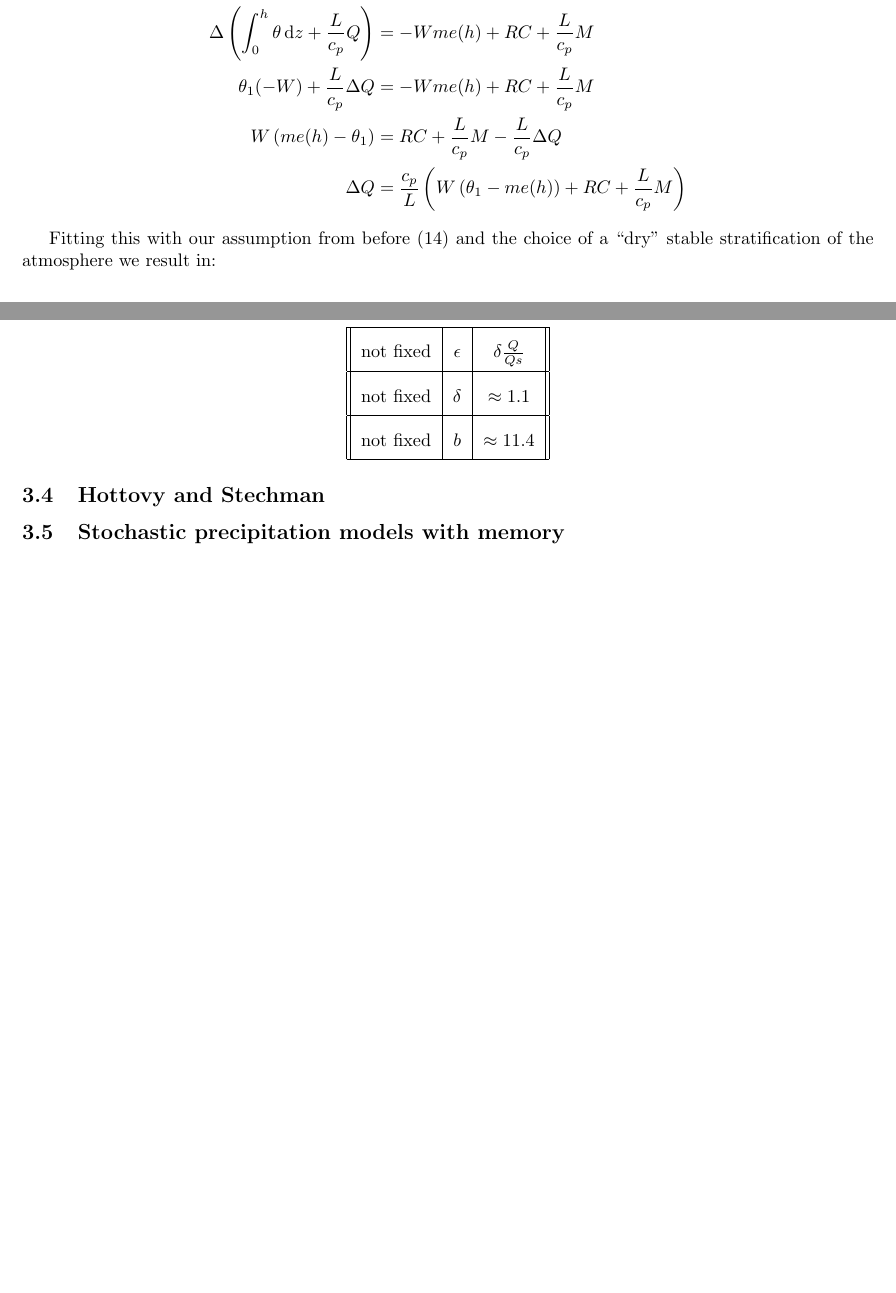
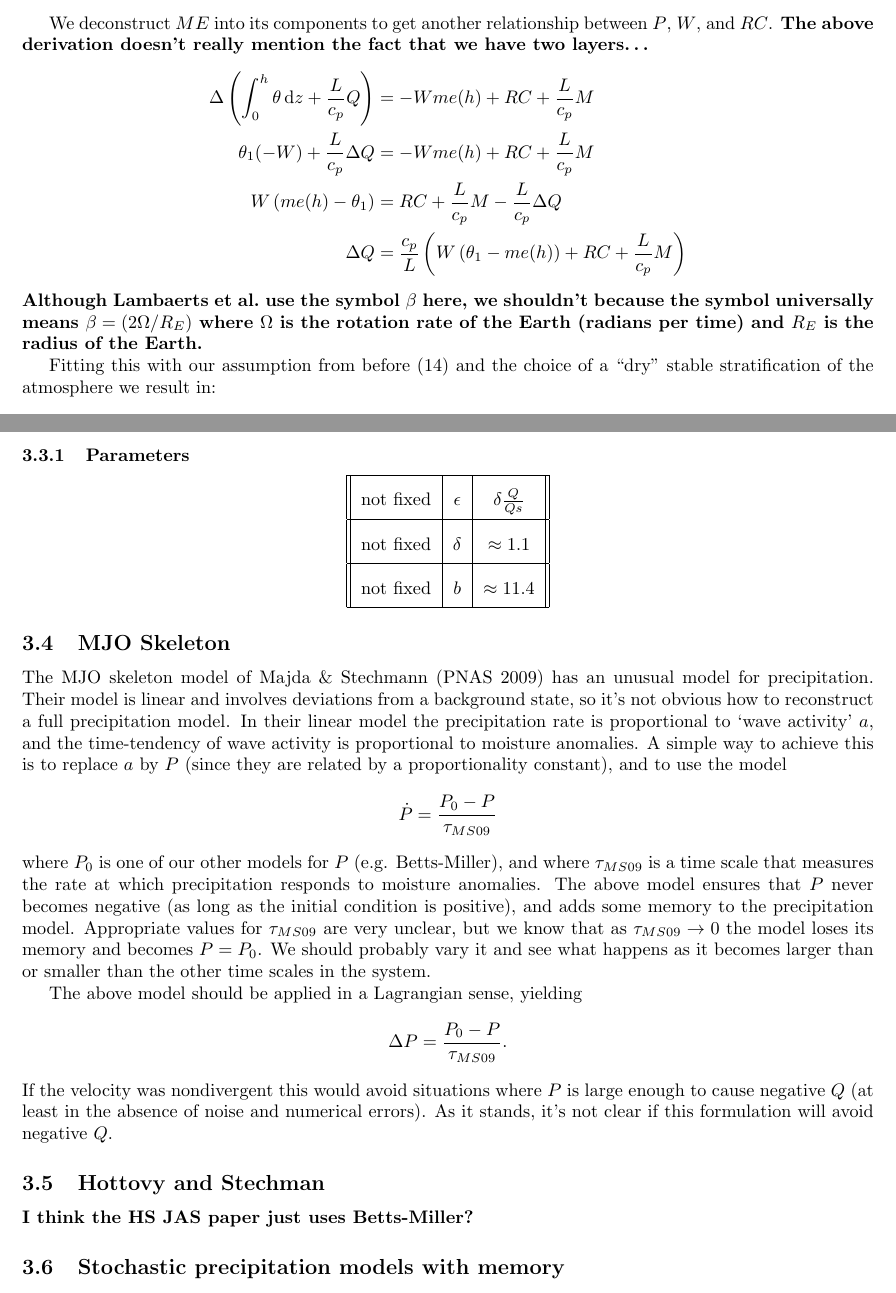
Before and after one commit to minahdotdotdot/MJO, a LaTeX document (notes/model_notes.tex): two parts of pages 4 and 6 of 7, joined at a grey line, cut at the place of the change. Compiled offline with pdfLaTeX.

Commit message:
comments to 2-layer section, plus changes to precip/RC section

```diff
--- a/notes/model_notes.tex
+++ b/notes/model_notes.tex
@@ -162,12 +164,14 @@ Combining \ref{eqdt} and \ref{eq4} results in:
 \end{equation}
 
 We deconstruct $ME$ into its components to get another relationship between $P$, $W$, and $RC$.
+{\bf The above derivation doesn't really mention the fact that we have two layers\ldots}
 \begin{align*}
 \Delta \left(\int_{0}^{h}\theta \rmd z + \frac{L}{c_p}Q \right) &= -W me(h) + RC + \frac{L}{c_p} M \\
 \theta_1(-W) + \frac{L}{c_p}\Delta Q &=  -W me(h) + RC + \frac{L}{c_p} M \\
 W \left(me(h) - \theta_1 \right) &= RC + \frac{L}{c_p} M  - \frac{L}{c_p}\Delta Q\\
 \Delta Q &=\frac{c_p}{L} \left(W \left(\theta_1 - me(h) \right) + RC + \frac{L}{c_p} M  \right)
 \end{align*}
+{\bf Although Lambaerts et al.~use the symbol $\beta$ here, we shouldn't because the symbol universally means $\beta = (2\Omega/R_E)$ where $\Omega$ is the rotation rate of the Earth (radians per time) and $R_E$ is the radius of the Earth.}
 
 Fitting this with our assumption from before (\ref{neweq}) and the choice of a ``dry'' stable stratification of the atmosphere we result in:
 
@@ -273,7 +279,26 @@ Recall that kg m$^{-2}$ day$^{-1}$ = mm day$^{-1}$ = $\frac{1}{86,400,000}$ m s$
 	\end{tabular}
 \end{center}
 
+\subsection{MJO Skeleton}
+The MJO skeleton model of Majda \& Stechmann (PNAS 2009) has an unusual model for precipitation.
+Their model is linear and involves deviations from a background state, so it's not obvious how to reconstruct a full precipitation model.
+In their linear model the precipitation rate is proportional to `wave activity' $a$, and the time-tendency of wave activity is proportional to moisture anomalies.
+A simple way to achieve this is to replace $a$ by $P$ (since they are related by a proportionality constant), and to use the model
+\[\dot{P} = \frac{P_0-P}{\tau_{MS09}}\]
+where $P_0$ is one of our other models for $P$ (e.g. Betts-Miller), and
+where $\tau_{MS09}$ is a time scale that measures the rate at which precipitation responds to moisture anomalies.
+The above model ensures that $P$ never becomes negative (as long as the initial condition is positive), and adds some memory to the precipitation model.
+Appropriate values for $\tau_{MS09}$ are very unclear, but we know that as $\tau_{MS09}\to0$ the model loses its memory and becomes $P=P_0$.
+We should probably vary it and see what happens as it becomes larger than or smaller than the other time scales in the system.
+
+The above model should be applied in a Lagrangian sense, yielding
+\[\Delta P = \frac{P_0-P}{\tau_{MS09}}.\]
+If the velocity was nondivergent this would avoid situations where $P$ is large enough to cause negative $Q$ (at least in the absence of noise and numerical errors).
+As it stands, it's not clear if this formulation will avoid negative $Q$.
+
 \subsection{Hottovy and Stechman}
+{\bf I think the HS JAS paper just uses Betts-Miller?}
+
 \subsection{Stochastic precipitation models with memory}
 
 
```
Also changed, not shown: notes/model_notes.tex (14 more changed lines).
